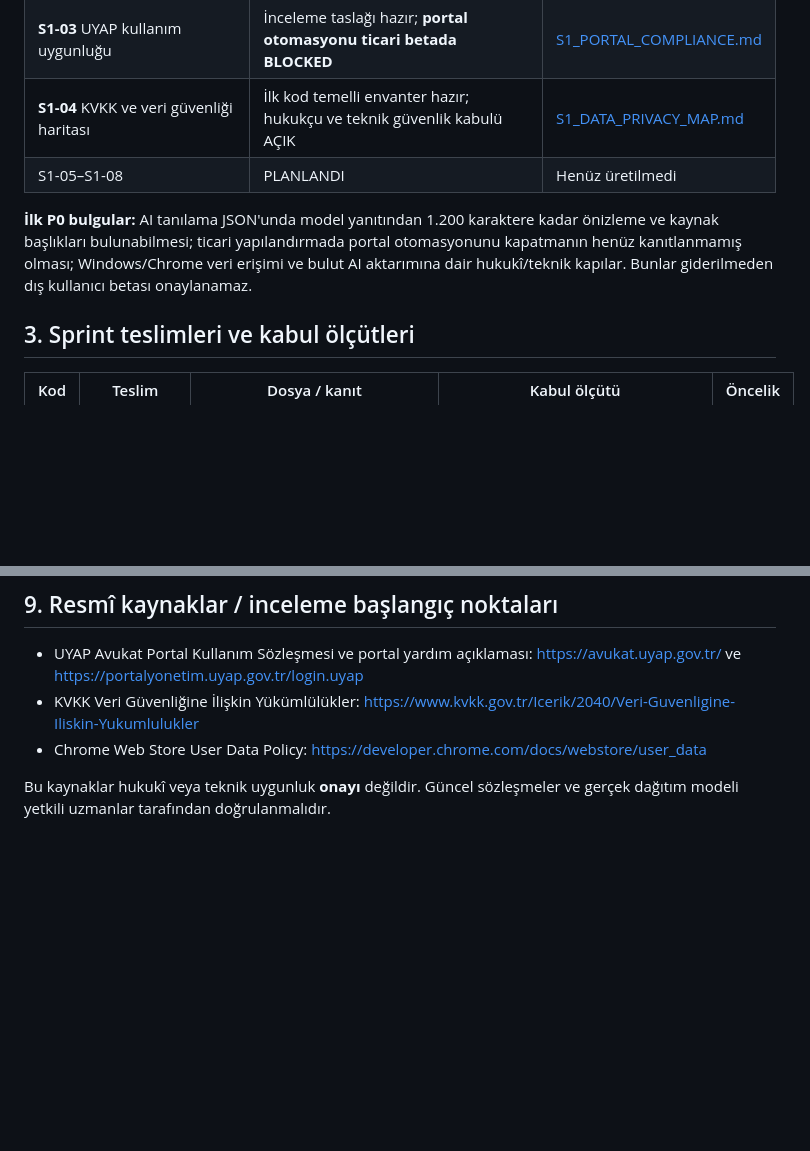
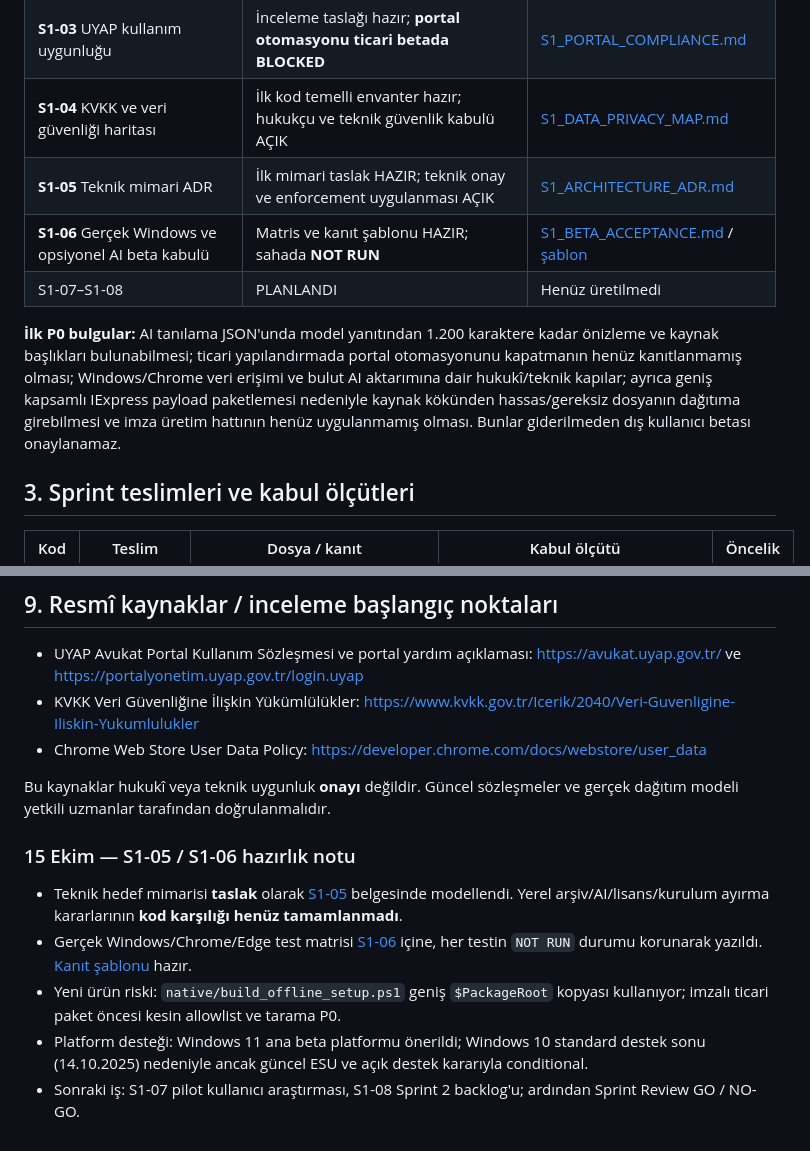
Before and after one commit to BuseIbsiroglu0637/UYAP_ARCHIVE_AI, a Markdown page: docs/productization/SPRINT_01_PLAN.md, 2 parts joined by grey strips. Rendered like a GitHub page; blank space fills up the shorter version.

Commit message:
docs(product): track S1-05 ADR and S1-06 beta matrix as drafted, tests not run

```diff
--- a/docs/productization/SPRINT_01_PLAN.md
+++ b/docs/productization/SPRINT_01_PLAN.md
@@ -42,9 +42,11 @@
 | **S1-02** MVP kapsamı | Ürün kapsamı ONAYLI; U1-U4 E2E doğrulama açık | [S1_MVP_SCOPE.md](S1_MVP_SCOPE.md) |
 | **S1-03** UYAP kullanım uygunluğu | İnceleme taslağı hazır; **portal otomasyonu ticari betada BLOCKED** | [S1_PORTAL_COMPLIANCE.md](S1_PORTAL_COMPLIANCE.md) |
 | **S1-04** KVKK ve veri güvenliği haritası | İlk kod temelli envanter hazır; hukukçu ve teknik güvenlik kabulü AÇIK | [S1_DATA_PRIVACY_MAP.md](S1_DATA_PRIVACY_MAP.md) |
-| S1-05–S1-08 | PLANLANDI | Henüz üretilmedi |
+| **S1-05** Teknik mimari ADR | İlk mimari taslak HAZIR; teknik onay ve enforcement uygulanması AÇIK | [S1_ARCHITECTURE_ADR.md](S1_ARCHITECTURE_ADR.md) |
+| **S1-06** Gerçek Windows ve opsiyonel AI beta kabulü | Matris ve kanıt şablonu HAZIR; sahada **NOT RUN** | [S1_BETA_ACCEPTANCE.md](S1_BETA_ACCEPTANCE.md) / [şablon](S1_BETA_TEST_RUN_TEMPLATE.yaml) |
+| S1-07–S1-08 | PLANLANDI | Henüz üretilmedi |
 
-**İlk P0 bulgular:** AI tanılama JSON'unda model yanıtından 1.200 karaktere kadar önizleme ve kaynak başlıkları bulunabilmesi; ticari yapılandırmada portal otomasyonunu kapatmanın henüz kanıtlanmamış olması; Windows/Chrome veri erişimi ve bulut AI aktarımına dair hukukî/teknik kapılar. Bunlar giderilmeden dış kullanıcı betası onaylanamaz.
+**İlk P0 bulgular:** AI tanılama JSON'unda model yanıtından 1.200 karaktere kadar önizleme ve kaynak başlıkları bulunabilmesi; ticari yapılandırmada portal otomasyonunu kapatmanın henüz kanıtlanmamış olması; Windows/Chrome veri erişimi ve bulut AI aktarımına dair hukukî/teknik kapılar; ayrıca geniş kapsamlı IExpress payload paketlemesi nedeniyle kaynak kökünden hassas/gereksiz dosyanın dağıtıma girebilmesi ve imza üretim hattının henüz uygulanmamış olması. Bunlar giderilmeden dış kullanıcı betası onaylanamaz.
 
 ## 3. Sprint teslimleri ve kabul ölçütleri
 
@@ -120,3 +122,11 @@
   https://developer.chrome.com/docs/webstore/user_data
 
 Bu kaynaklar hukukî veya teknik uygunluk **onayı** değildir. Güncel sözleşmeler ve gerçek dağıtım modeli yetkili uzmanlar tarafından doğrulanmalıdır.
+
+### 15 Ekim — S1-05 / S1-06 hazırlık notu
+
+- Teknik hedef mimarisi **taslak** olarak [S1-05](S1_ARCHITECTURE_ADR.md) belgesinde modellendi. Yerel arşiv/AI/lisans/kurulum ayırma kararlarının **kod karşılığı henüz tamamlanmadı**.
+- Gerçek Windows/Chrome/Edge test matrisi [S1-06](S1_BETA_ACCEPTANCE.md) içine, her testin `NOT RUN` durumu korunarak yazıldı. [Kanıt şablonu](S1_BETA_TEST_RUN_TEMPLATE.yaml) hazır.
+- Yeni ürün riski: `native/build_offline_setup.ps1` geniş `$PackageRoot` kopyası kullanıyor; imzalı ticari paket öncesi kesin allowlist ve tarama P0.
+- Platform desteği: Windows 11 ana beta platformu önerildi; Windows 10 standard destek sonu (14.10.2025) nedeniyle ancak güncel ESU ve açık destek kararıyla conditional.
+- Sonraki iş: S1-07 pilot kullanıcı araştırması, S1-08 Sprint 2 backlog'u; ardından Sprint Review GO / NO-GO.
```
